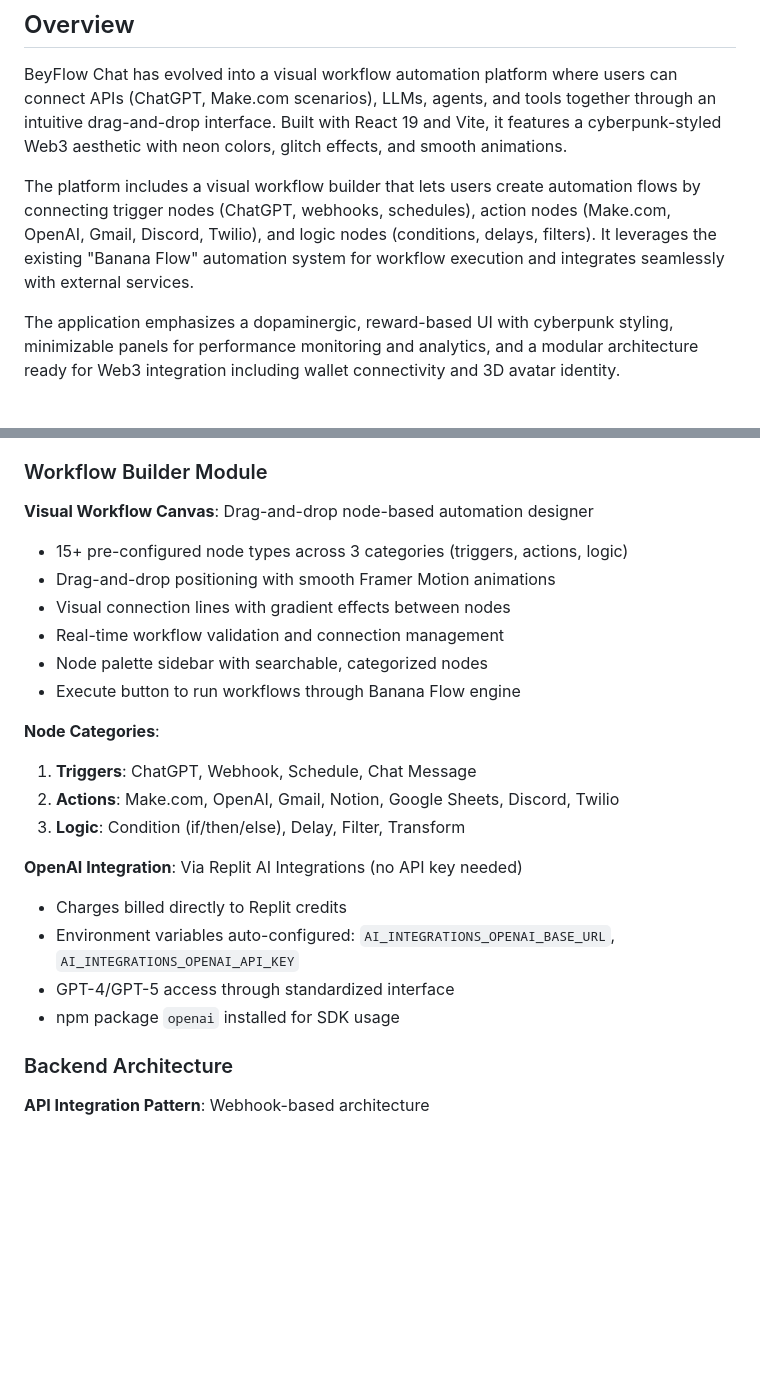
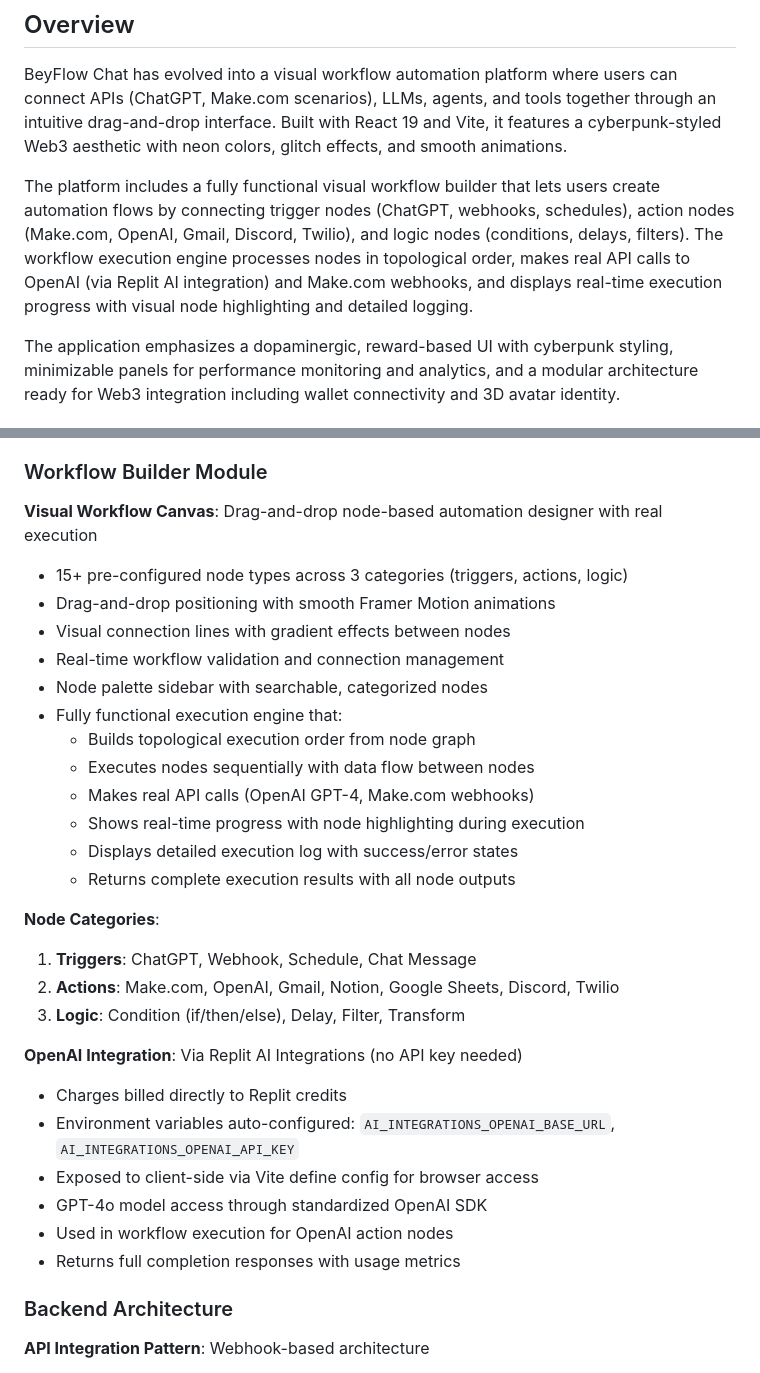
Before and after one commit to becmacc/beyflow-chat, a Markdown page: replit.md, 2 parts joined by grey strips. Rendered like a GitHub page; blank space fills up the shorter version.

Commit message:
Improve workflow execution to show real-time progress
Implement a functional workflow execution engine that processes nodes in topological order, makes real API calls, and displays real-time progress with visual node highlighting and detailed logging.

Replit-Commit-Author: Agent
Replit-Commit-Session-Id: 11cdf30a-6a28-478b-9267-0b4da238ec50
Replit-Commit-Checkpoint-Type: intermediate_checkpoint
Replit-Commit-Screenshot-Url: https://storage.googleapis.com/screenshot-production-us-central1/017bf155-5bfa-498d-98d0-7bcf51469cb5/11cdf30a-6a28-478b-9267-0b4da238ec50/W6lcrTM

```diff
--- a/replit.md
+++ b/replit.md
@@ -4,7 +4,7 @@
 
 BeyFlow Chat has evolved into a visual workflow automation platform where users can connect APIs (ChatGPT, Make.com scenarios), LLMs, agents, and tools together through an intuitive drag-and-drop interface. Built with React 19 and Vite, it features a cyberpunk-styled Web3 aesthetic with neon colors, glitch effects, and smooth animations.
 
-The platform includes a visual workflow builder that lets users create automation flows by connecting trigger nodes (ChatGPT, webhooks, schedules), action nodes (Make.com, OpenAI, Gmail, Discord, Twilio), and logic nodes (conditions, delays, filters). It leverages the existing "Banana Flow" automation system for workflow execution and integrates seamlessly with external services.
+The platform includes a fully functional visual workflow builder that lets users create automation flows by connecting trigger nodes (ChatGPT, webhooks, schedules), action nodes (Make.com, OpenAI, Gmail, Discord, Twilio), and logic nodes (conditions, delays, filters). The workflow execution engine processes nodes in topological order, makes real API calls to OpenAI (via Replit AI integration) and Make.com webhooks, and displays real-time execution progress with visual node highlighting and detailed logging.
 
 The application emphasizes a dopaminergic, reward-based UI with cyberpunk styling, minimizable panels for performance monitoring and analytics, and a modular architecture ready for Web3 integration including wallet connectivity and 3D avatar identity.
 
@@ -53,13 +53,19 @@ Preferred communication style: Simple, everyday language.
 
 ### Workflow Builder Module
 
-**Visual Workflow Canvas**: Drag-and-drop node-based automation designer
+**Visual Workflow Canvas**: Drag-and-drop node-based automation designer with real execution
 - 15+ pre-configured node types across 3 categories (triggers, actions, logic)
 - Drag-and-drop positioning with smooth Framer Motion animations
 - Visual connection lines with gradient effects between nodes
 - Real-time workflow validation and connection management
 - Node palette sidebar with searchable, categorized nodes
-- Execute button to run workflows through Banana Flow engine
+- Fully functional execution engine that:
+  - Builds topological execution order from node graph
+  - Executes nodes sequentially with data flow between nodes
+  - Makes real API calls (OpenAI GPT-4, Make.com webhooks)
+  - Shows real-time progress with node highlighting during execution
+  - Displays detailed execution log with success/error states
+  - Returns complete execution results with all node outputs
 
 **Node Categories**:
 1. **Triggers**: ChatGPT, Webhook, Schedule, Chat Message
@@ -69,8 +75,10 @@ Preferred communication style: Simple, everyday language.
 **OpenAI Integration**: Via Replit AI Integrations (no API key needed)
 - Charges billed directly to Replit credits
 - Environment variables auto-configured: `AI_INTEGRATIONS_OPENAI_BASE_URL`, `AI_INTEGRATIONS_OPENAI_API_KEY`
-- GPT-4/GPT-5 access through standardized interface
-- npm package `openai` installed for SDK usage
+- Exposed to client-side via Vite define config for browser access
+- GPT-4o model access through standardized OpenAI SDK
+- Used in workflow execution for OpenAI action nodes
+- Returns full completion responses with usage metrics
 
 ### Backend Architecture
 
```
